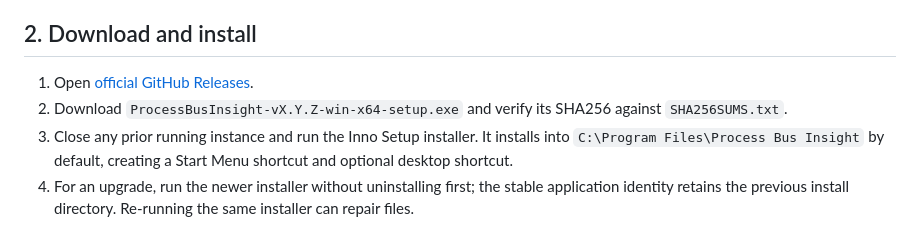
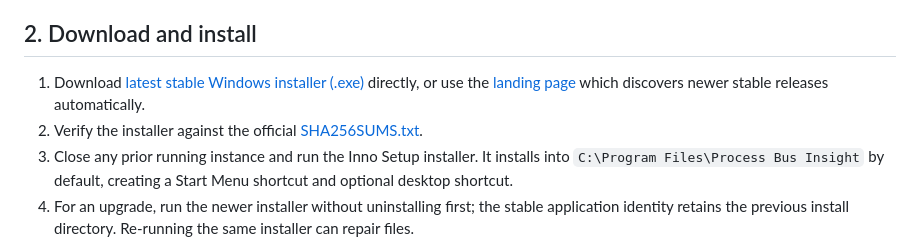
Before and after one commit to masarray/DigSubAnalyzer, a Markdown page: docs/QUICK_START.md, the part around the change. GitHub-like rendering.

Commit message:
docs(stable): synchronize docs/QUICK_START.md with public v1.4.2 release

```diff
--- a/docs/QUICK_START.md
+++ b/docs/QUICK_START.md
@@ -20,8 +20,8 @@ Avoid these adapters for serious timing interpretation:
 
 ## 2. Download and install
 
-1. Open [official GitHub Releases](https://github.com/masarray/DigSubAnalyzer/releases).
-2. Download `ProcessBusInsight-vX.Y.Z-win-x64-setup.exe` and verify its SHA256 against `SHA256SUMS.txt`.
+1. Download [latest stable Windows installer (.exe)](https://github.com/masarray/DigSubAnalyzer/releases/download/v1.4.2/ProcessBusInsight-v1.4.2-win-x64-setup.exe) directly, or use the [landing page](https://masarray.github.io/DigSubAnalyzer/) which discovers newer stable releases automatically.
+2. Verify the installer against the official [SHA256SUMS.txt](https://github.com/masarray/DigSubAnalyzer/releases/download/v1.4.2/SHA256SUMS.txt).
 3. Close any prior running instance and run the Inno Setup installer. It installs into `C:\Program Files\Process Bus Insight` by default, creating a Start Menu shortcut and optional desktop shortcut.
 4. For an upgrade, run the newer installer without uninstalling first; the stable application identity retains the previous install directory. Re-running the same installer can repair files.
 5. The optional portable ZIP can still be extracted manually to `C:\Tools\ProcessBusInsight` when appropriate.
```
